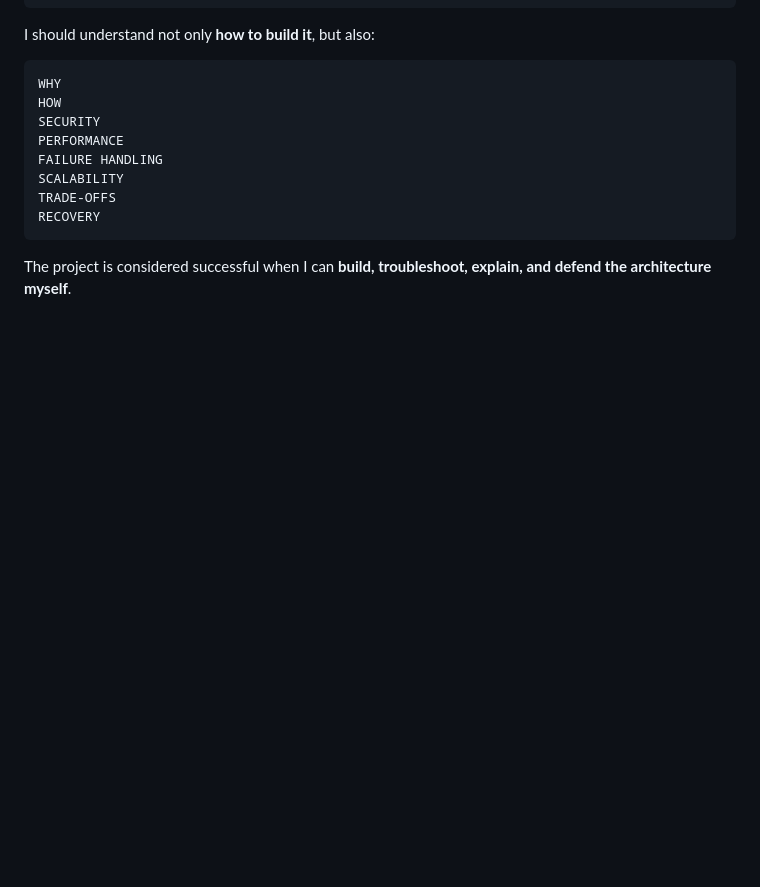
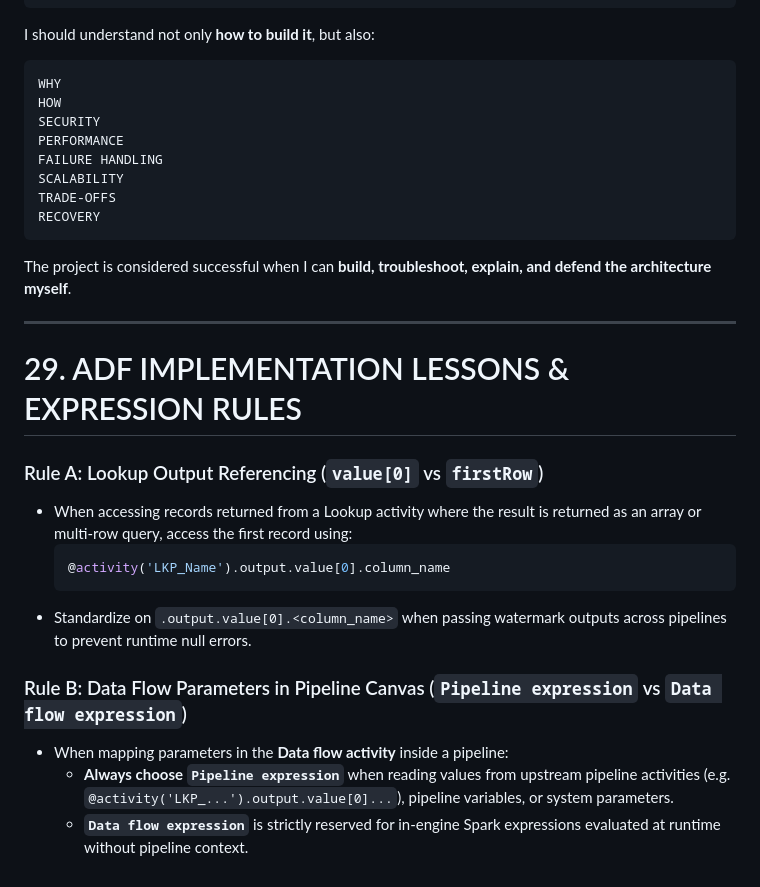
Before and after one commit to punitgiri921/Azure-Healthcare-Data-Migration, a Markdown page: .agents/rules/migration-coaching-rule.md, the part around the change. Drawn GitHub-style; blank space fills up the shorter version.

Commit message:
docs(rules): add rule 29 for Lookup value[0] referencing and Pipeline expression usage

````diff
--- a/.agents/rules/migration-coaching-rule.md
+++ b/.agents/rules/migration-coaching-rule.md
@@ -837,3 +837,19 @@ RECOVERY
 ```
 
 The project is considered successful when I can **build, troubleshoot, explain, and defend the architecture myself**.
+
+---
+
+# 29. ADF IMPLEMENTATION LESSONS & EXPRESSION RULES
+
+### Rule A: Lookup Output Referencing (`value[0]` vs `firstRow`)
+* When accessing records returned from a Lookup activity where the result is returned as an array or multi-row query, access the first record using:
+  ```sql
+  @activity('LKP_Name').output.value[0].column_name
+  ```
+* Standardize on `.output.value[0].<column_name>` when passing watermark outputs across pipelines to prevent runtime null errors.
+
+### Rule B: Data Flow Parameters in Pipeline Canvas (`Pipeline expression` vs `Data flow expression`)
+* When mapping parameters in the **Data flow activity** inside a pipeline:
+  * **Always choose `Pipeline expression`** when reading values from upstream pipeline activities (e.g. `@activity('LKP_...').output.value[0]...`), pipeline variables, or system parameters.
+  * **`Data flow expression`** is strictly reserved for in-engine Spark expressions evaluated at runtime without pipeline context.
````
